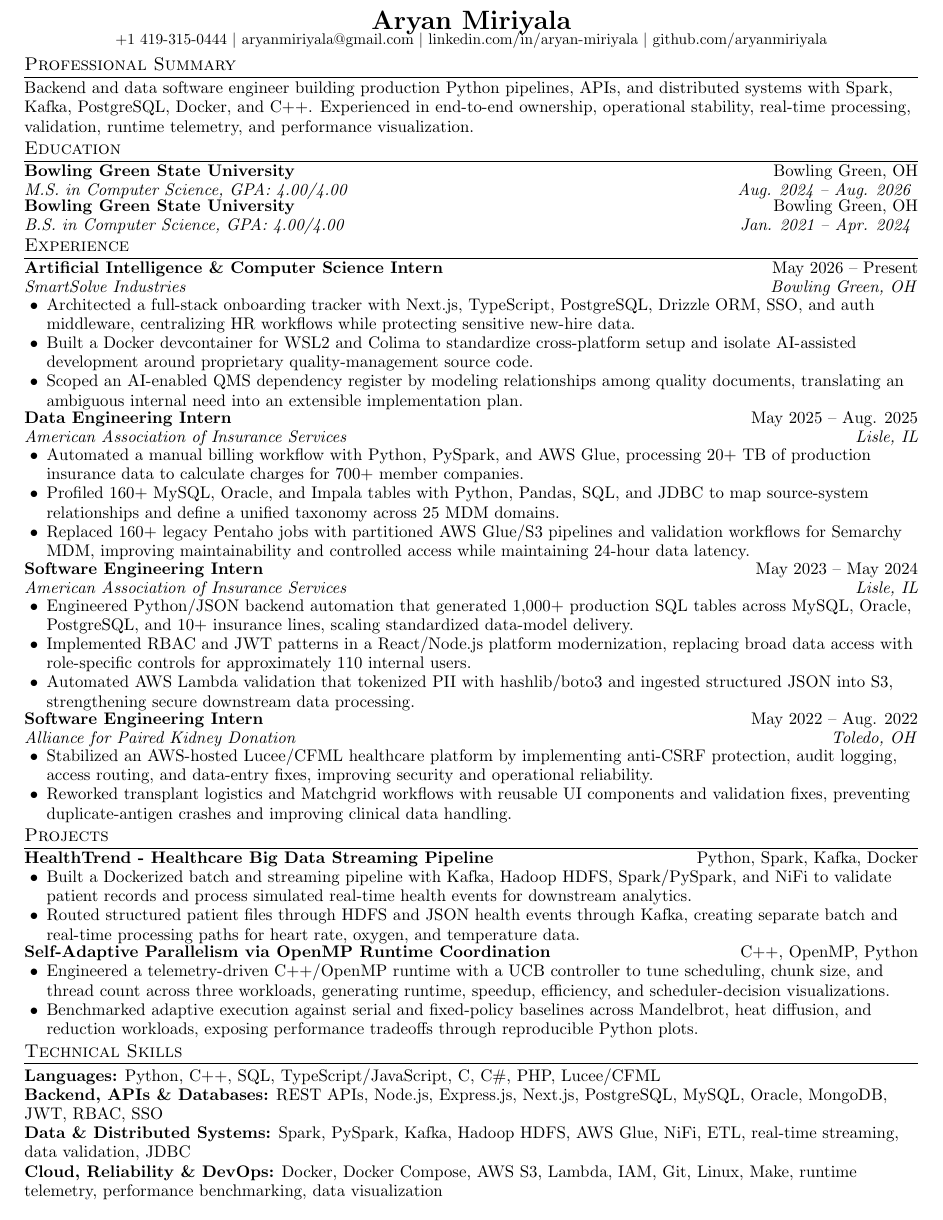
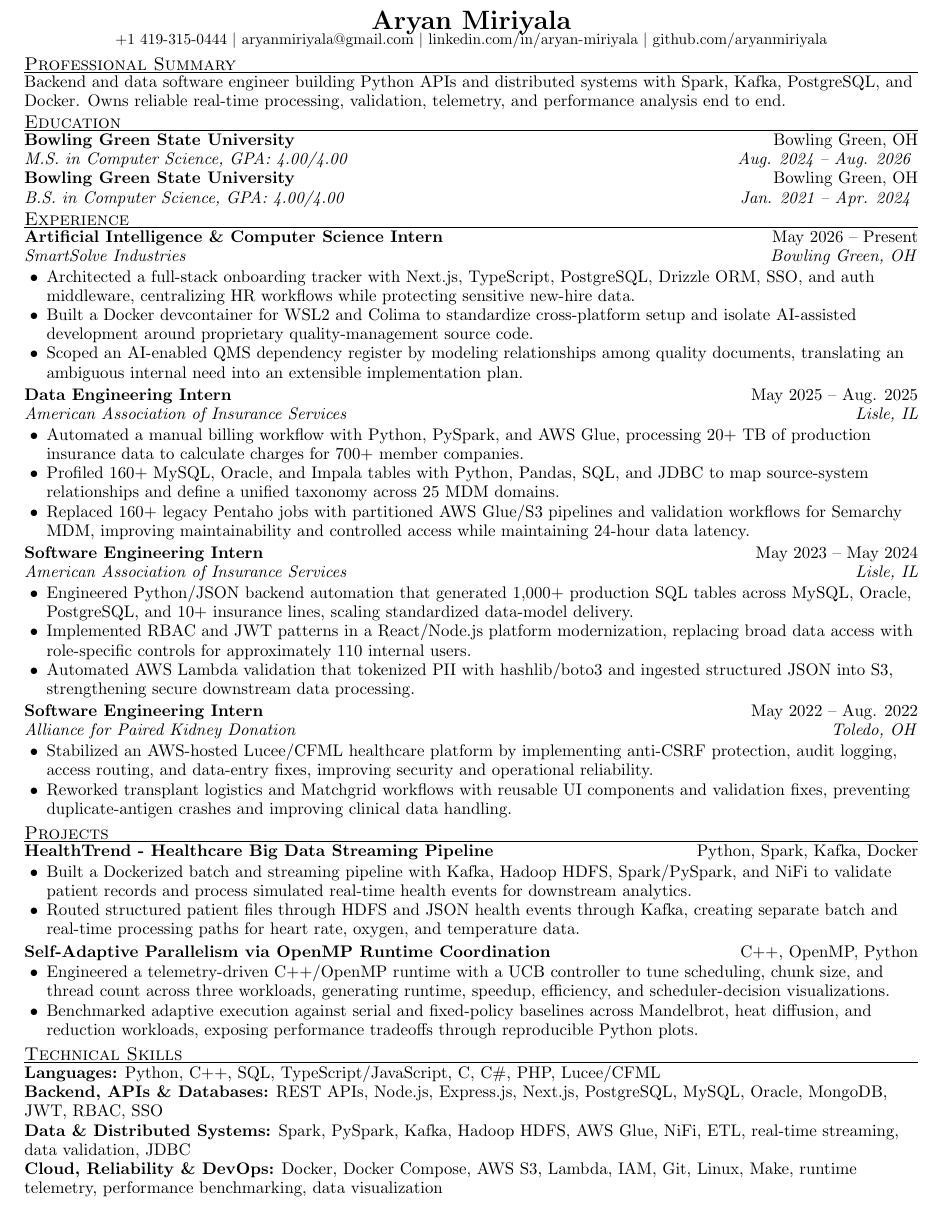
Before and after one commit to aryanmiriyala/My-Resume, a LaTeX CV (application-packages/Reddit/Software-Engineer-Ads/resume.tex): the whole page. Compiled offline with pdfLaTeX.

Commit message:
Polish Reddit resume spacing and dividers

```diff
--- a/application-packages/Reddit/Software-Engineer-Ads/resume.tex
+++ b/application-packages/Reddit/Software-Engineer-Ads/resume.tex
@@ -1,7 +1,6 @@
 \documentclass[letterpaper,11pt]{article}
 
 \usepackage[letterpaper,left=0.22in,right=0.22in,top=0.10in,bottom=0.08in]{geometry}
-\usepackage{titlesec}
 \usepackage{enumitem}
 \usepackage[hidelinks]{hyperref}
 \usepackage[english]{babel}
@@ -14,22 +13,23 @@
 \linespread{0.92}
 \pdfgentounicode=1
 
-\titleformat{\section}{\large\scshape\raggedright}{}{0em}{}[\titlerule]
-\titlespacing*{\section}{0pt}{2pt}{3pt}
+\newcommand{\resumesection}[1]{%
+  \par\vspace{2pt}%
+  {\large\scshape #1}\par\vspace{1pt}%
+  \hrule height 0.4pt\vspace{2pt}%
+}
 
 \newcommand{\resumeSubheading}[4]{
-  \vspace{-1pt}
   \textbf{#1} \hfill #2\\
-  \textit{#3} \hfill \textit{#4}\vspace{-1pt}
+  \textit{#3} \hfill \textit{#4}
 }
 
 \newcommand{\projectHeading}[2]{
-  \vspace{-1pt}
   \textbf{#1} \hfill #2
 }
 
 \newlist{tightitemize}{itemize}{1}
-\setlist[tightitemize]{leftmargin=0.20in,itemsep=0pt,topsep=0pt,parsep=0pt,partopsep=0pt,label=\textbullet}
+\setlist[tightitemize]{leftmargin=0.20in,itemsep=0pt,topsep=1pt,parsep=0pt,partopsep=0pt,label=\textbullet,after=\vspace{1pt}}
 
 \begin{document}
 
@@ -42,10 +42,10 @@
   \href{https://github.com/aryanmiriyala}{github.com/aryanmiriyala}
 \end{center}\vspace{-10pt}
 
-\section{Professional Summary}
-Backend and data software engineer building production Python pipelines, APIs, and distributed systems with Spark, Kafka, PostgreSQL, Docker, and C++. Experienced in end-to-end ownership, operational stability, real-time processing, validation, runtime telemetry, and performance visualization.
+\resumesection{Professional Summary}
+Backend and data software engineer building Python APIs and distributed systems with Spark, Kafka, PostgreSQL, and Docker. Owns reliable real-time processing, validation, telemetry, and performance analysis end to end.
 
-\section{Education}
+\resumesection{Education}
 \resumeSubheading
 {Bowling Green State University}{Bowling Green, OH}
 {M.S. in Computer Science, GPA: 4.00/4.00}{Aug. 2024 -- Aug. 2026}
@@ -54,7 +54,7 @@
 {Bowling Green State University}{Bowling Green, OH}
 {B.S. in Computer Science, GPA: 4.00/4.00}{Jan. 2021 -- Apr. 2024}
 
-\section{Experience}
+\resumesection{Experience}
 \resumeSubheading
 {Artificial Intelligence \& Computer Science Intern}{May 2026 -- Present}
 {SmartSolve Industries}{Bowling Green, OH}
@@ -90,7 +90,7 @@
   \item Reworked transplant logistics and Matchgrid workflows with reusable UI components and validation fixes, preventing duplicate-antigen crashes and improving clinical data handling.
 \end{tightitemize}
 
-\section{Projects}
+\resumesection{Projects}
 \projectHeading{HealthTrend - Healthcare Big Data Streaming Pipeline}{Python, Spark, Kafka, Docker}
 \begin{tightitemize}
   \item Built a Dockerized batch and streaming pipeline with Kafka, Hadoop HDFS, Spark/PySpark, and NiFi to validate patient records and process simulated real-time health events for downstream analytics.
@@ -103,7 +103,7 @@
   \item Benchmarked adaptive execution against serial and fixed-policy baselines across Mandelbrot, heat diffusion, and reduction workloads, exposing performance tradeoffs through reproducible Python plots.
 \end{tightitemize}
 
-\section{Technical Skills}
+\resumesection{Technical Skills}
 \textbf{Languages:} Python, C++, SQL, TypeScript/JavaScript, C, C\#, PHP, Lucee/CFML\\
 \textbf{Backend, APIs \& Databases:} REST APIs, Node.js, Express.js, Next.js, PostgreSQL, MySQL, Oracle, MongoDB, JWT, RBAC, SSO\\
 \textbf{Data \& Distributed Systems:} Spark, PySpark, Kafka, Hadoop HDFS, AWS Glue, NiFi, ETL, real-time streaming, data validation, JDBC\\
```
Also changed, not shown: application-packages/Reddit/Software-Engineer-Ads/tailoring-notes.md (+4 -1 lines).
